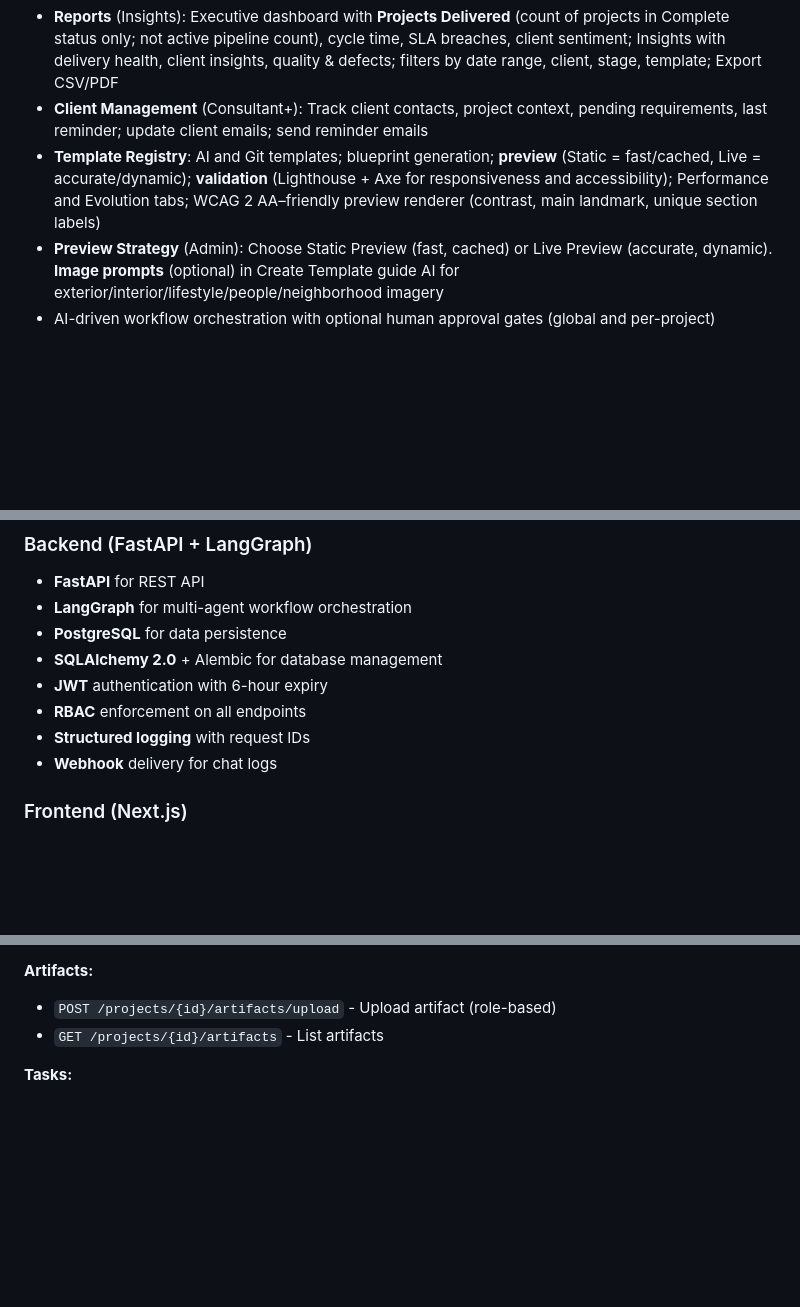
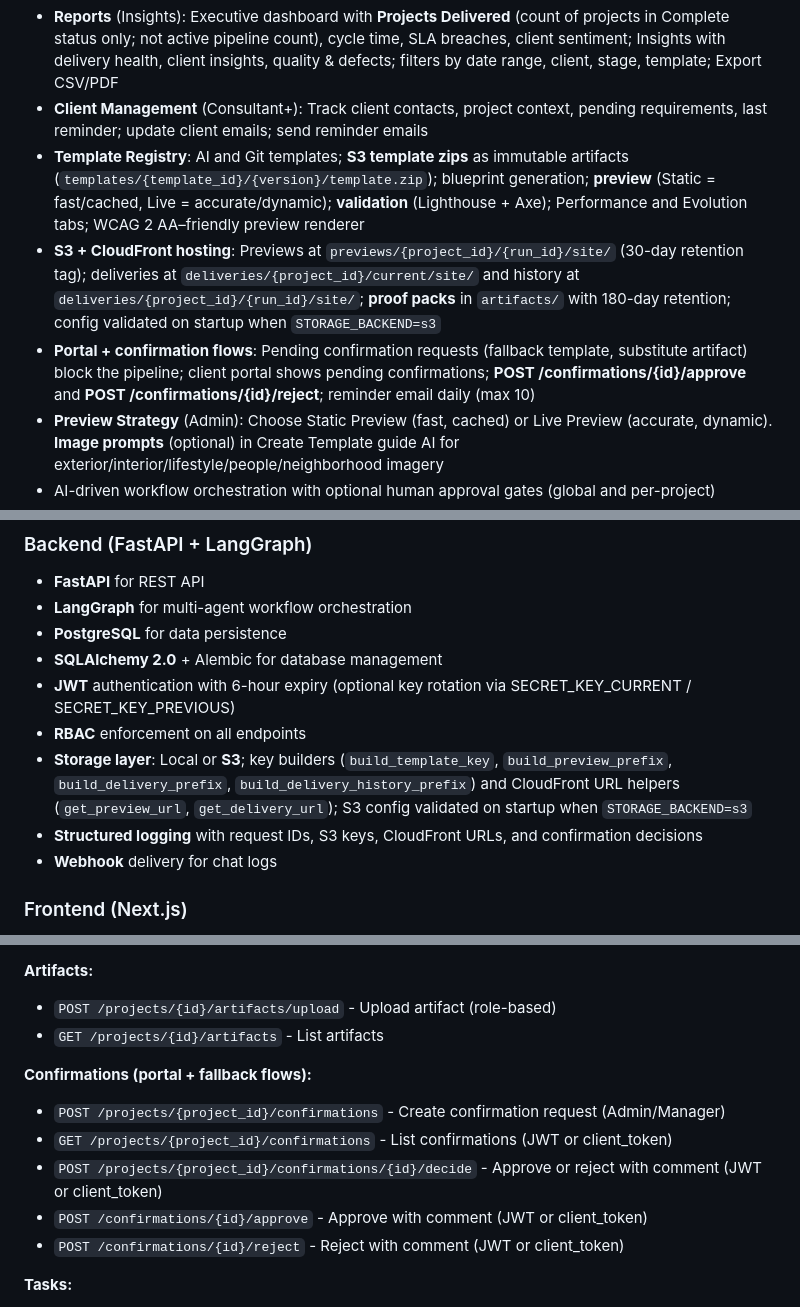
Before and after one commit to subramaniyam22/Delivery-Pipeline, a Markdown page: README.md, 3 parts joined by grey strips. GitHub-like rendering; blank space fills up the shorter version.

```diff
--- a/README.md
+++ b/README.md
@@ -17,7 +17,9 @@ A multi-agent workflow system with **7 stages** plus AI template management:
 Key capabilities:
 - **Reports** (Insights): Executive dashboard with **Projects Delivered** (count of projects in Complete status only; not active pipeline count), cycle time, SLA breaches, client sentiment; Insights with delivery health, client insights, quality & defects; filters by date range, client, stage, template; Export CSV/PDF
 - **Client Management** (Consultant+): Track client contacts, project context, pending requirements, last reminder; update client emails; send reminder emails
-- **Template Registry**: AI and Git templates; blueprint generation; **preview** (Static = fast/cached, Live = accurate/dynamic); **validation** (Lighthouse + Axe for responsiveness and accessibility); Performance and Evolution tabs; WCAG 2 AA–friendly preview renderer (contrast, main landmark, unique section labels)
+- **Template Registry**: AI and Git templates; **S3 template zips** as immutable artifacts (`templates/{template_id}/{version}/template.zip`); blueprint generation; **preview** (Static = fast/cached, Live = accurate/dynamic); **validation** (Lighthouse + Axe); Performance and Evolution tabs; WCAG 2 AA–friendly preview renderer
+- **S3 + CloudFront hosting**: Previews at `previews/{project_id}/{run_id}/site/` (30-day retention tag); deliveries at `deliveries/{project_id}/current/site/` and history at `deliveries/{project_id}/{run_id}/site/`; **proof packs** in `artifacts/` with 180-day retention; config validated on startup when `STORAGE_BACKEND=s3`
+- **Portal + confirmation flows**: Pending confirmation requests (fallback template, substitute artifact) block the pipeline; client portal shows pending confirmations; **POST /confirmations/{id}/approve** and **POST /confirmations/{id}/reject**; reminder email daily (max 10)
 - **Preview Strategy** (Admin): Choose Static Preview (fast, cached) or Live Preview (accurate, dynamic). **Image prompts** (optional) in Create Template guide AI for exterior/interior/lifestyle/people/neighborhood imagery
 - AI-driven workflow orchestration with optional human approval gates (global and per-project)
 - SLA configuration, quality thresholds, HITL gates, and Learning Proposals in admin UI
@@ -50,9 +53,10 @@ Key capabilities:
 - **LangGraph** for multi-agent workflow orchestration
 - **PostgreSQL** for data persistence
 - **SQLAlchemy 2.0** + Alembic for database management
-- **JWT** authentication with 6-hour expiry
+- **JWT** authentication with 6-hour expiry (optional key rotation via SECRET_KEY_CURRENT / SECRET_KEY_PREVIOUS)
 - **RBAC** enforcement on all endpoints
-- **Structured logging** with request IDs
+- **Storage layer**: Local or **S3**; key builders (`build_template_key`, `build_preview_prefix`, `build_delivery_prefix`, `build_delivery_history_prefix`) and CloudFront URL helpers (`get_preview_url`, `get_delivery_url`); S3 config validated on startup when `STORAGE_BACKEND=s3`
+- **Structured logging** with request IDs, S3 keys, CloudFront URLs, and confirmation decisions
 - **Webhook** delivery for chat logs
 
 ### Frontend (Next.js)
@@ -288,6 +292,13 @@ Once running, visit:
 - `POST /projects/{id}/artifacts/upload` - Upload artifact (role-based)
 - `GET /projects/{id}/artifacts` - List artifacts
 
+**Confirmations (portal + fallback flows):**
+- `POST /projects/{project_id}/confirmations` - Create confirmation request (Admin/Manager)
+- `GET /projects/{project_id}/confirmations` - List confirmations (JWT or client_token)
+- `POST /projects/{project_id}/confirmations/{id}/decide` - Approve or reject with comment (JWT or client_token)
+- `POST /confirmations/{id}/approve` - Approve with comment (JWT or client_token)
+- `POST /confirmations/{id}/reject` - Reject with comment (JWT or client_token)
+
 **Tasks:**
 - `POST /projects/{id}/tasks` - Create task (PC/Admin/Manager)
 - `GET /projects/{id}/tasks` - List tasks
```
Also changed, not shown: other parts of README.md (+52 -34 lines).
